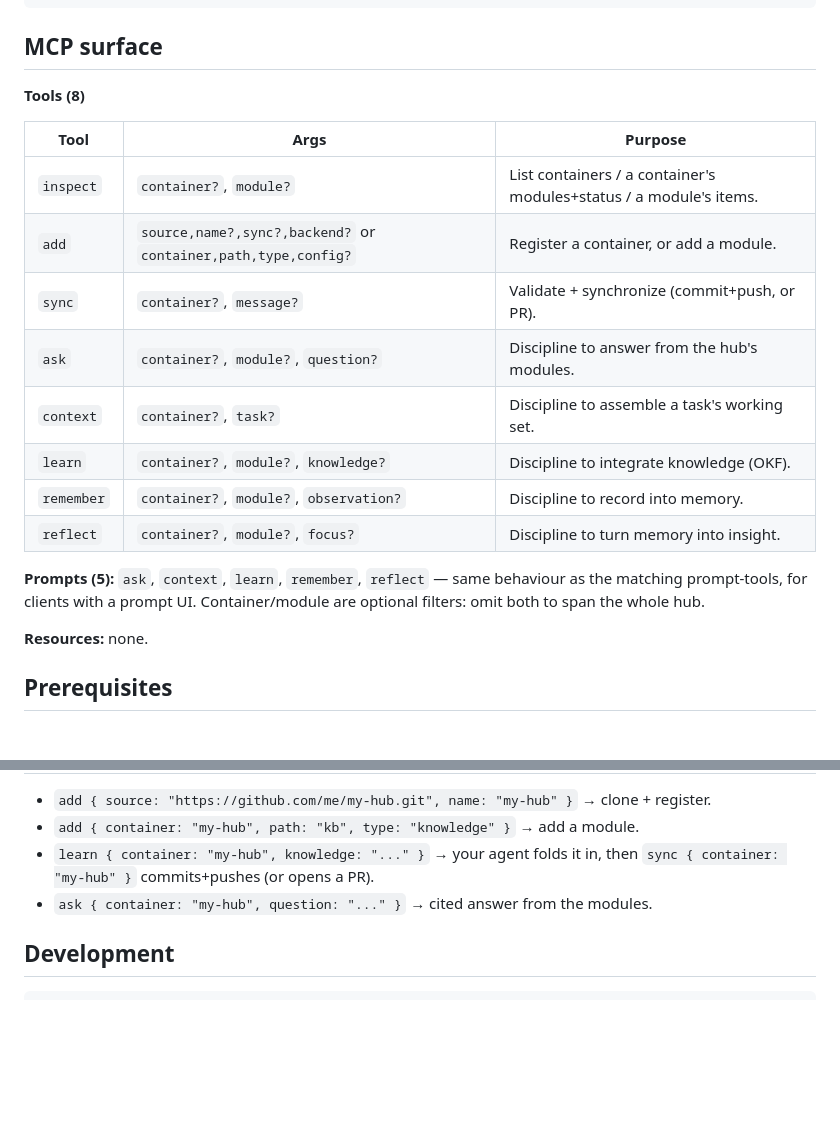
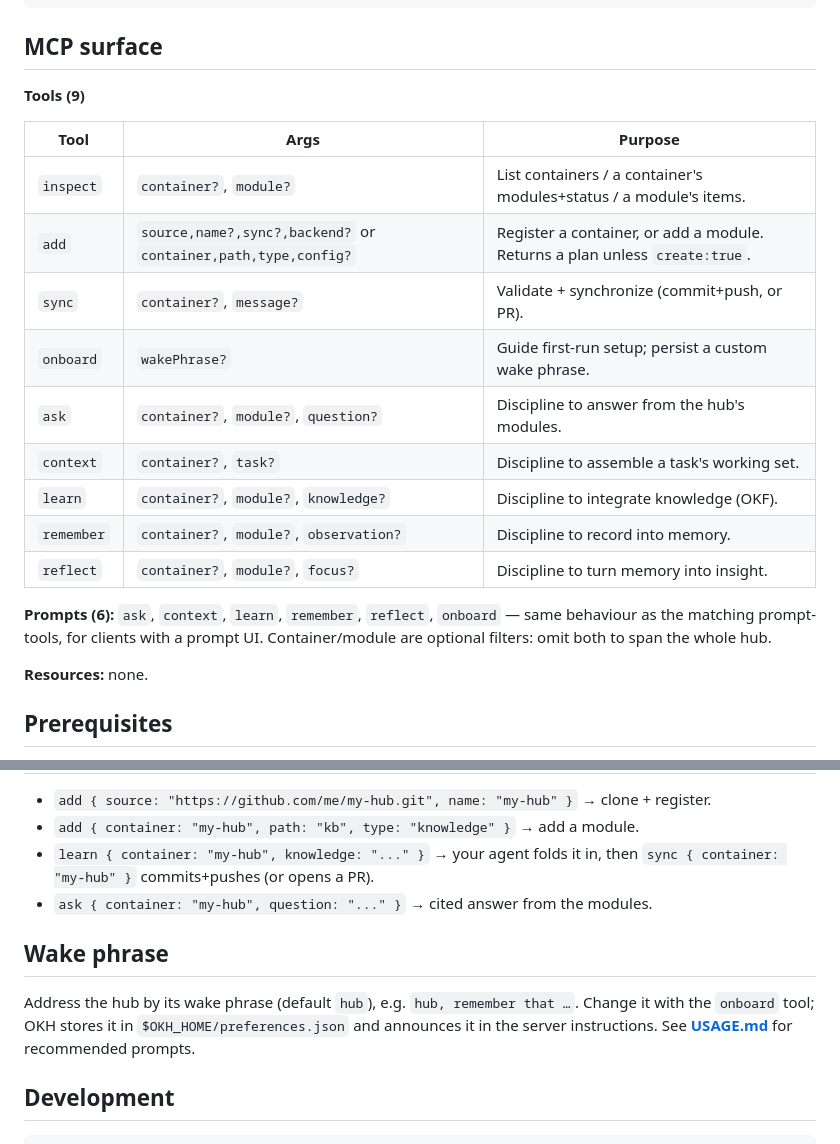
Before and after one commit to dryotta/open-knowledge-hub, a Markdown page: README.md, 2 parts joined by grey strips. GitHub-like rendering; blank space fills up the shorter version.

````diff
--- a/README.md
+++ b/README.md
@@ -35,22 +35,23 @@ modules:
 
 ## MCP surface
 
-**Tools (8)**
+**Tools (9)**
 
 | Tool | Args | Purpose |
 | --- | --- | --- |
 | `inspect` | `container?`, `module?` | List containers / a container's modules+status / a module's items. |
-| `add` | `source,name?,sync?,backend?` or `container,path,type,config?` | Register a container, or add a module. |
+| `add` | `source,name?,sync?,backend?` or `container,path,type,config?` | Register a container, or add a module. Returns a plan unless `create:true`. |
 | `sync` | `container?`, `message?` | Validate + synchronize (commit+push, or PR). |
+| `onboard` | `wakePhrase?` | Guide first-run setup; persist a custom wake phrase. |
 | `ask` | `container?`, `module?`, `question?` | Discipline to answer from the hub's modules. |
 | `context` | `container?`, `task?` | Discipline to assemble a task's working set. |
 | `learn` | `container?`, `module?`, `knowledge?` | Discipline to integrate knowledge (OKF). |
 | `remember` | `container?`, `module?`, `observation?` | Discipline to record into memory. |
 | `reflect` | `container?`, `module?`, `focus?` | Discipline to turn memory into insight. |
 
-**Prompts (5):** `ask`, `context`, `learn`, `remember`, `reflect` — same behaviour as
-the matching prompt-tools, for clients with a prompt UI. Container/module are
-optional filters: omit both to span the whole hub.
+**Prompts (6):** `ask`, `context`, `learn`, `remember`, `reflect`, `onboard` — same
+behaviour as the matching prompt-tools, for clients with a prompt UI.
+Container/module are optional filters: omit both to span the whole hub.
 
 **Resources:** none.
 
@@ -84,6 +85,13 @@ Run straight from GitHub via `npx` (builds on first launch):
   `sync { container: "my-hub" }` commits+pushes (or opens a PR).
 - `ask { container: "my-hub", question: "..." }` → cited answer from the modules.
 
+## Wake phrase
+
+Address the hub by its wake phrase (default `hub`), e.g. `hub, remember that …`.
+Change it with the `onboard` tool; OKH stores it in `$OKH_HOME/preferences.json`
+and announces it in the server instructions. See **[USAGE.md](./USAGE.md)** for
+recommended prompts.
+
 ## Development
 
 ```bash
````
Also changed, not shown: eval/MANUAL-TESTING.md (+13 -1 lines), eval/README.md (+12 -0 lines).
